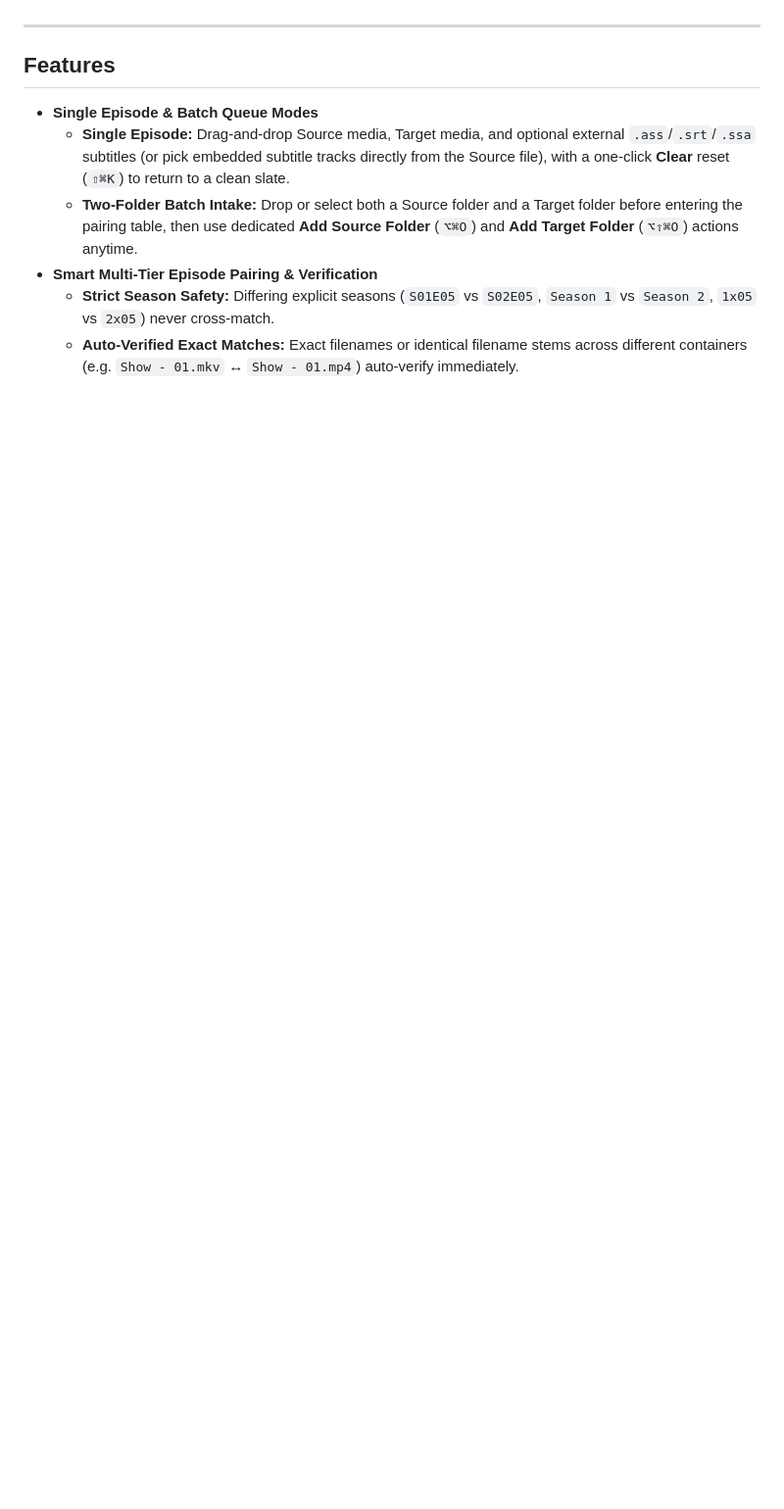
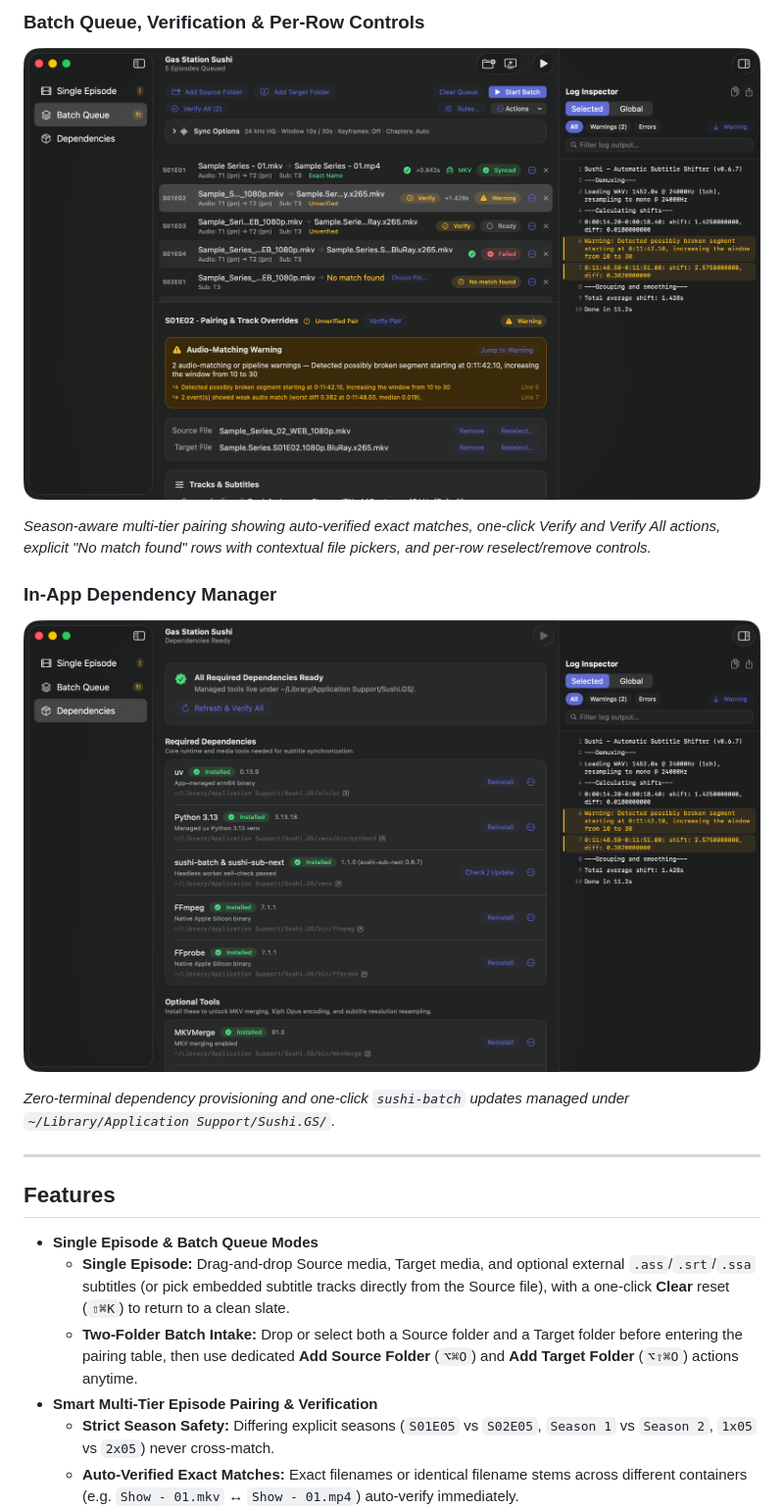
Before and after one commit to MobiusGT/Sushi.GS, a Markdown page: README.md, the part around one of its changes. Shown at 98% size. Drawn GitHub-style; pictures changed too: docs/screenshots/batch-queue.png (added), docs/screenshots/dependencies.png (added); blank space fills up the shorter version.

Commit message:
Add sanitized dark-mode screenshots to README and abbreviate dependency home paths

```diff
--- a/README.md
+++ b/README.md
@@ -17,3 +32,12 @@ A native Apple Silicon (`arm64`) **macOS 26+** SwiftUI subtitle retiming and MKV
+### Batch Queue, Verification & Per-Row Controls
+![Batch Queue pairing table and pair editor in Dark Mode](docs/screenshots/batch-queue.png)
+
+*Season-aware multi-tier pairing showing auto-verified exact matches, one-click Verify and Verify All actions, explicit "No match found" rows with contextual file pickers, and per-row reselect/remove controls.*
+
+### In-App Dependency Manager
+![In-App Dependency Manager in Dark Mode](docs/screenshots/dependencies.png)
+
+*Zero-terminal dependency provisioning and one-click `sushi-batch` updates managed under `~/Library/Application Support/Sushi.GS/`.*
 
 ---
 
```
Also changed, not shown: other parts of README.md (+15 -0 lines), docs/screenshots/batch-intake.png (added), docs/screenshots/single-episode.png (added), 3 other files.
